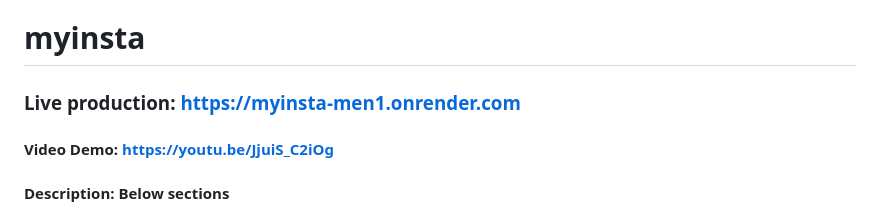
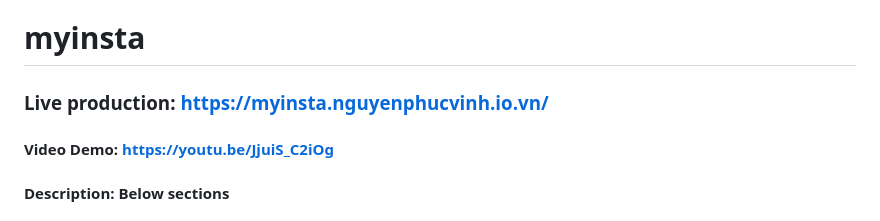
Before and after one commit to vinhngph/myinsta, a Markdown page: README.md, the part around the change. Rendered like a GitHub page.

```diff
--- a/README.md
+++ b/README.md
@@ -1,5 +1,5 @@
 # myinsta
-### Live production: https://myinsta-men1.onrender.com
+### Live production: https://myinsta.nguyenphucvinh.io.vn/
 #### Video Demo:  https://youtu.be/JjuiS_C2iOg
 #### Description: Below sections
 
```
